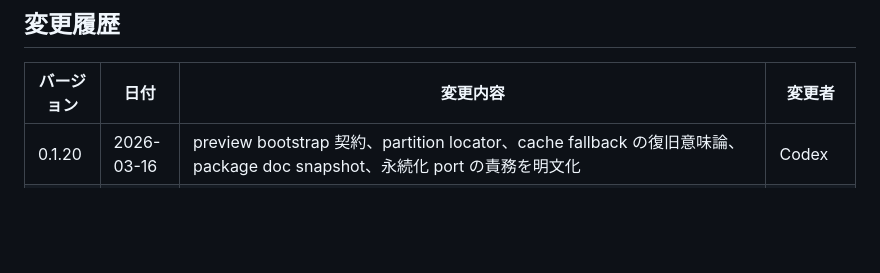
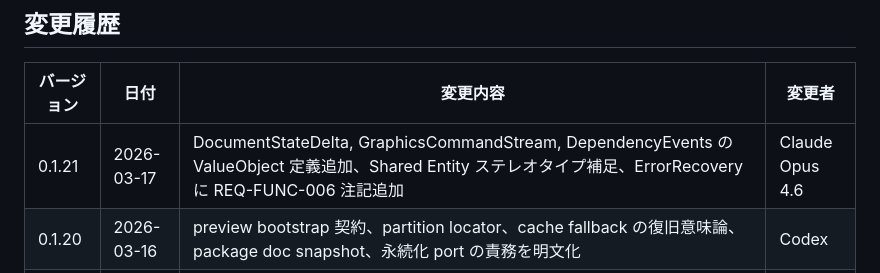
Before and after one commit to RK0429/ferritex, a Markdown page: docs/domain_model.md, the part around the change. Rendered like a GitHub page; blank space fills up the shorter version.

```diff
--- a/docs/domain_model.md
+++ b/docs/domain_model.md
@@ -2604,6 +2604,7 @@ stateDiagram-v2
 
 | バージョン | 日付         | 変更内容 | 変更者             |
 | ----- | ---------- | ---- | --------------- |
+| 0.1.21 | 2026-03-17 | DocumentStateDelta, GraphicsCommandStream, DependencyEvents の ValueObject 定義追加、Shared Entity ステレオタイプ補足、ErrorRecovery に REQ-FUNC-006 注記追加 | Claude Opus 4.6 |
 | 0.1.20 | 2026-03-16 | preview bootstrap 契約、partition locator、cache fallback の復旧意味論、package doc snapshot、永続化 port の責務を明文化 | Codex |
 | 0.1.19 | 2026-03-15 | `RuntimeOptions.jobname` と `PreviewPublicationPolicy` / `PreviewTarget` を導入し、preview session の owner/lifecycle、active-job 限定の Output Artifact Registry 寿命、LSP 非ブロッキング read path を反映 | Codex |
 | 0.1.18 | 2026-03-15 | same-job readback の判定キーを jobname + 主入力へ固定し、LSP 入力境界を Stable Compile State 表現へ統一。メタ情報を最新版へ同期 | Codex |
```
Also changed, not shown: docs/architecture.md (+1 -1 lines).
